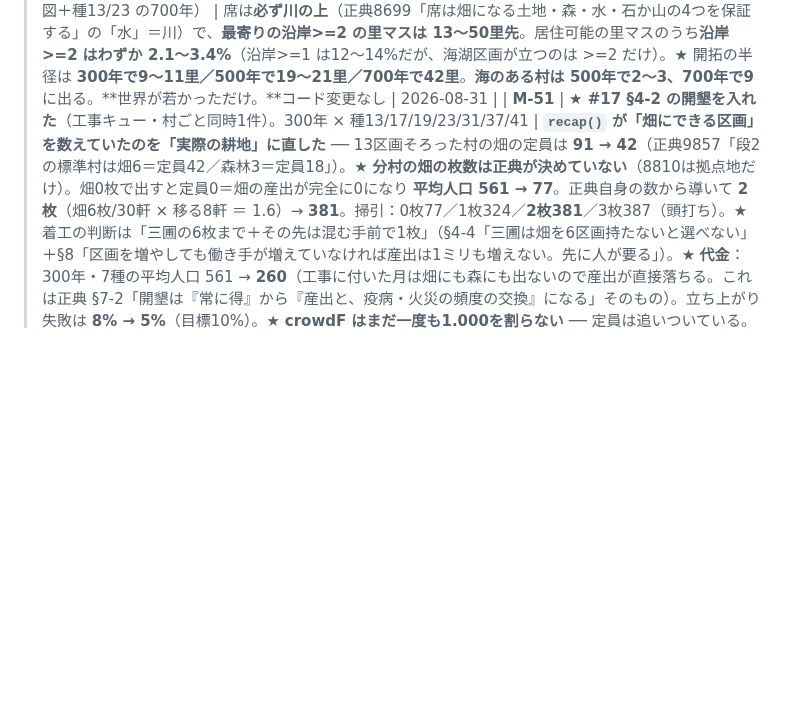
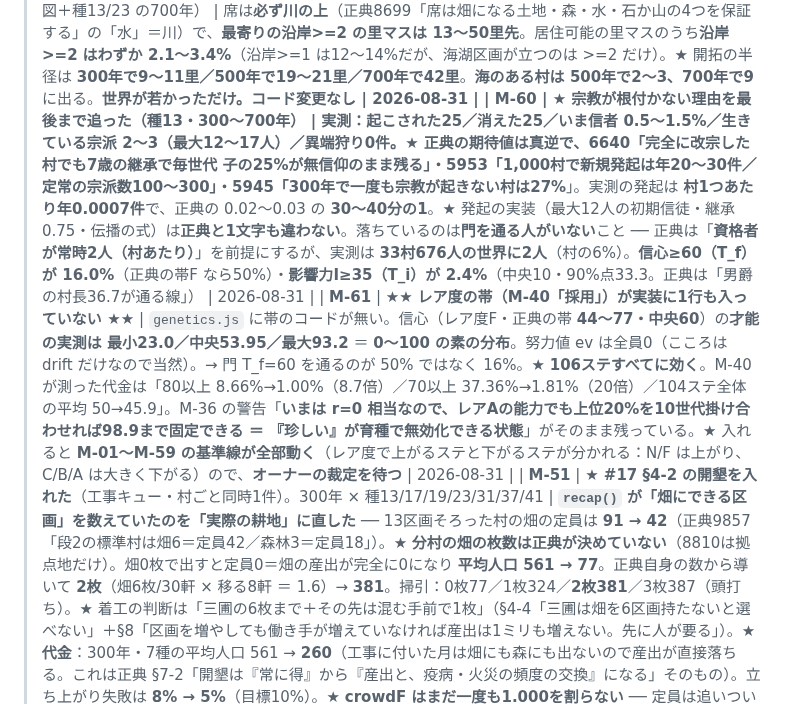
Before and after one commit to 159265moneys/zoushoku-world-sim, a Markdown page: 正典-実装.md, the part around the change. Drawn GitHub-style; blank space fills up the shorter version.

Commit message:
docs: 宗教が根付かない理由を最後まで追った。根はレア度の帯の未実装
宗教は起こされた25／消えた25、信者0.5〜1.5%、異端狩り0件。
正典の期待値は真逆で、6640「完全に改宗した村でも毎世代 子の25%が
無信仰のまま残る」、5953「1,000村で新規発起は年20〜30件／定常の
宗派数100〜300」、5945「300年で一度も宗教が起きない村は27%」。
実測の発起は村あたり年0.0007件で、正典の30〜40分の1。

発起の実装（初期信徒 最大12人・継承0.75・伝播の式）は正典と1文字も
違わない。落ちているのは門を通る人がいないこと。正典は「資格者が
常時2人（村あたり）」を前提にするが、実測は33村676人の世界に2人。

  信心 ≥ 60（T_f）   実測 16.0%   正典の帯F なら 50%
  影響力 I ≥ 35（T_i）実測  2.4%   正典「男爵の村長36.7が通る線」

信心の才能を分解したら、最小23.0／中央53.95／最大93.2 の
0〜100 の素の分布だった。正典のレア度F の帯は 44〜77・中央60。

genetics.js に帯のコードが1行も無い。台帳 M-40 は帯を「採用」と
記録しているのに、実装に入っていなかった。106ステすべてに効く。
M-36 の警告「いまは r=0 相当なので、レアAの能力でも上位20%を
10世代掛け合わせれば98.9まで固定できる＝『珍しい』が育種で
無効化できる状態」がそのまま残っている。

入れると M-01〜M-59 の基準線が全部動く（N/F は上がり C/B/A は
大きく下がる）ので、コードには手を付けていない。台帳 M-60・M-61。

Co-Authored-By: Claude Opus 5 <noreply@anthropic.com>

```diff
--- a/正典-実装.md
+++ b/正典-実装.md
@@ -704,6 +704,8 @@ S級は1/1万なので **0.1体**。天井（1万出産）は2,500年かかる
 | **M-57** | **★ §4-4 輪作 ／ §4-5 地力の年次 ／ §4-6 森の樹齢 を入れた**（M-56 の解決）。300年 × 種12個 | §4-5「毎年12月に更新（人工区画のみ）：畑・水田＝輪作の表／繊維畑 −3／菜園 +1／**牧草地 +2**／果樹園 0。**地力が0になった人工区画は翌年1月に荒地へ落ちる**」。§4-4：**連作 CAP10・地力−2／二圃 5・−0.5／三圃 7・0（既定）／四圃 5・+0.5**。★ **村長は連作を選ばない** ── 正典8「6枚が畑にならない村は連作しかできない」は**オーナーの選択肢の制約**であって村長の既定ではない。自動で落としたら**畑2枚で始まる娘村（B-39）が全部4年で土地を殺し、300年・4種すべてが絶滅**した。三圃を床にする。★ **土地が傷んだら、四圃を回せる畑8枚まで開く**（§4-4「四圃は土地を治す道具」）── 四圃 +0.5/年 は洪水の期待損 0.04×4 ＝ 0.16/年 を大きく上回る。これを入れて **地力が 川6.0〜8.6・陸5.5〜8.4 まで戻り、畑が死んだ数は0**。★ 平均人口 **554（洪水前）→ 641**・絶滅 1/12 → 3/12（300年）。40種120年では **絶滅率8%（目標10%）・平均人口53.8**。検査 228/228 緑（「厄災は村ごとに必ず4回引く」を**5回**に更新） | 2026-08-31 |
 | **M-58** | **★ 輪作カードをオーナーに開いた**（#18 §1 の国のつまみ・農業局）。種3・200年 | 4択を5段に畳む（−2:連作／−1:二圃／**[0]:三圃（既定）**／+1:四圃／+2:四圃）。★ **柱1を守る** ── オーナーが既定から動かしたカードは村長が上書きしない（連作は「戦争の前の4年なら正しい」賭けなので、勝手に四圃へ寄せたら判断を消す）。区画が足りない輪作だけは三圃へ落ちる。★ 実測で **「どれも正解でない」（柱7）が本当に出た**：連作 **人口0（絶滅）**・畑2・畑死8／二圃 605・畑100・地力8.05・**畑死33**／**三圃 759・畑103・地力7.44・畑死0**／四圃 501・畑68・**地力11.41（基準8を超える）**・畑死0。**四圃は土地を治すが畑の定員が5なので人口が伸びない** | 2026-08-31 |
 | **M-59** | **★ 海の漁が一度も発火しない件は「バグではない」**（種3/13/23/29/37 の地図＋種13/23 の700年） | 席は**必ず川の上**（正典8699「席は畑になる土地・森・水・石か山の4つを保証する」の「水」＝川）で、**最寄りの沿岸>=2 の里マスは 13〜50里先**。居住可能の里マスのうち**沿岸>=2 はわずか 2.1〜3.4%**（沿岸>=1 は12〜14%だが、海湖区画が立つのは >=2 だけ）。★ 開拓の半径は **300年で9〜11里／500年で19〜21里／700年で42里**。**海のある村は 500年で2〜3、700年で9** に出る。**世界が若かっただけ。**コード変更なし | 2026-08-31 |
+| **M-60** | **★ 宗教が根付かない理由を最後まで追った**（種13・300〜700年） | 実測：起こされた25／**消えた25**／いま信者 **0.5〜1.5%**／生きている宗派 2〜3（最大12〜17人）／**異端狩り0件**。★ 正典の期待値は真逆で、6640「**完全に改宗した村でも7歳の継承で毎世代 子の25%が無信仰のまま残る**」・5953「1,000村で新規発起は年20〜30件／定常の宗派数100〜300」・5945「300年で**一度も宗教が起きない村は27%**」。実測の発起は **村1つあたり年0.0007件**で、正典の 0.02〜0.03 の **30〜40分の1**。★ 発起の実装（最大12人の初期信徒・継承0.75・伝播の式）は**正典と1文字も違わない**。落ちているのは**門を通る人がいない**こと ── 正典は「**資格者が常時2人（村あたり）**」を前提にするが、実測は **33村676人の世界に2人**（村の6%）。**信心≥60（T_f）が 16.0%**（正典の帯F なら50%）・**影響力I≥35（T_i）が 2.4%**（中央10・90%点33.3。正典は「男爵の村長36.7が通る線」） | 2026-08-31 |
+| **M-61** | **★★ レア度の帯（M-40「採用」）が実装に1行も入っていない ★★** | `genetics.js` に帯のコードが無い。信心（レア度F・正典の帯 **44〜77・中央60**）の**才能の実測は 最小23.0／中央53.95／最大93.2** ＝ **0〜100 の素の分布**。努力値 ev は全員0（こころは drift だけなので当然）。→ 門 T_f=60 を通るのが 50% ではなく 16%。★ **106ステすべてに効く**。M-40 が測った代金は「80以上 8.66%→1.00%（8.7倍）／70以上 37.36%→1.81%（20倍）／104ステ全体の平均 50→45.9」。M-36 の警告「**いまは r=0 相当なので、レアAの能力でも上位20%を10世代掛け合わせれば98.9まで固定できる ＝ 『珍しい』が育種で無効化できる状態**」がそのまま残っている。★ 入れると **M-01〜M-59 の基準線が全部動く**（レア度で上がるステと下がるステが分かれる：N/F は上がり、C/B/A は大きく下がる）ので、**オーナーの裁定を待つ** | 2026-08-31 |
 | **M-51** | **★ #17 §4-2 の開墾を入れた**（工事キュー・村ごと同時1件）。300年 × 種13/17/19/23/31/37/41 | **`recap()` が「畑にできる区画」を数えていたのを「実際の耕地」に直した** ── 13区画そろった村の畑の定員は **91 → 42**（正典9857「段2の標準村は畑6＝定員42／森林3＝定員18」）。★ **分村の畑の枚数は正典が決めていない**（8810は拠点地だけ）。畑0枚で出すと定員0＝畑の産出が完全に0になり **平均人口 561 → 77**。正典自身の数から導いて **2枚**（畑6枚/30軒 × 移る8軒 ＝ 1.6）→ **381**。掃引：0枚77／1枚324／**2枚381**／3枚387（頭打ち）。★ 着工の判断は「三圃の6枚まで＋その先は混む手前で1枚」（§4-4「三圃は畑を6区画持たないと選べない」＋§8「区画を増やしても働き手が増えていなければ産出は1ミリも増えない。先に人が要る」）。★ **代金**：300年・7種の平均人口 561 → **260**（工事に付いた月は畑にも森にも出ないので産出が直接落ちる。これは正典 §7-2「開墾は『常に得』から『産出と、疫病・火災の頻度の交換』になる」そのもの）。立ち上がり失敗は **8% → 5%**（目標10%）。★ **crowdF はまだ一度も1.000を割らない** ── 定員は追いついている。天井に触るのはもっと先 | 2026-08-31 |
 | **M-52** | **★ 誰も60歳を越えない**（種23・300年・580人。オーナーの指摘から） | 最高齢 **60歳**。60歳以上 **0.2%**。老衰で死んだ402人の平均 **52.3歳**・最高65。寿命ステの平均 **50.9**（★ 正典1504・確定事項 A-6 は **「40〜70歳・平均55」**）・最小 **38**（★ 正典の下限40を割っている）。原因は `lifespanOf` の1行 `base × (0.75 + 0.25 × vitality)` ── **`vitality` の母集団の中央値が 0.721** なので倍率は常に **0.930**。「荷重が無ければ素のまま」には vitality=1.0 が要るが、**そんな者は1人もいない**（荷重 load の中央 1.118・最小0.000・最大4.051）。**Q_DIVISOR とまったく同じ型**（母集団が到達しない基準値に対して校正された係数）。★ 年齢構成そのものは正常：0-15歳43.6%（前近代 35-40%）・15-60歳56.2%（同55-60%）・**25-40歳22.9%（同18-22%）** | 2026-08-31 |
 | **M-46** | **★ 正典がロックした「産出135.8」「分岐点0.615」を実装で直接測った**（人口90〜110の村・**全月**・種3/5/7/11/29 × 300年 ＝ **3,940標本**。産出倍率で割って素の値にした） | 素の産出/100人 ＝ **平均 87.4** ／ 中央105.0（下位10% 8.0＝冬・上位10% 132.6）。**正典135.8 の 64%。** 分岐点 ＝ 83.5/87.4 ＝ **0.955**（正典 **0.615**）。素の余裕 **+4.7%**（正典 +62.6%）。働き手/100人 ＝ **58.7**（正典の前提55 より多い）。産出倍率の実測 **0.979** ── **分岐点0.955 との差は 2.5%しかない。** 逆算した運転点 q̄ ＝ 87.4/(58.7×1.764) ＝ **0.844**（正典 1.4） | 2026-08-31 |
```
